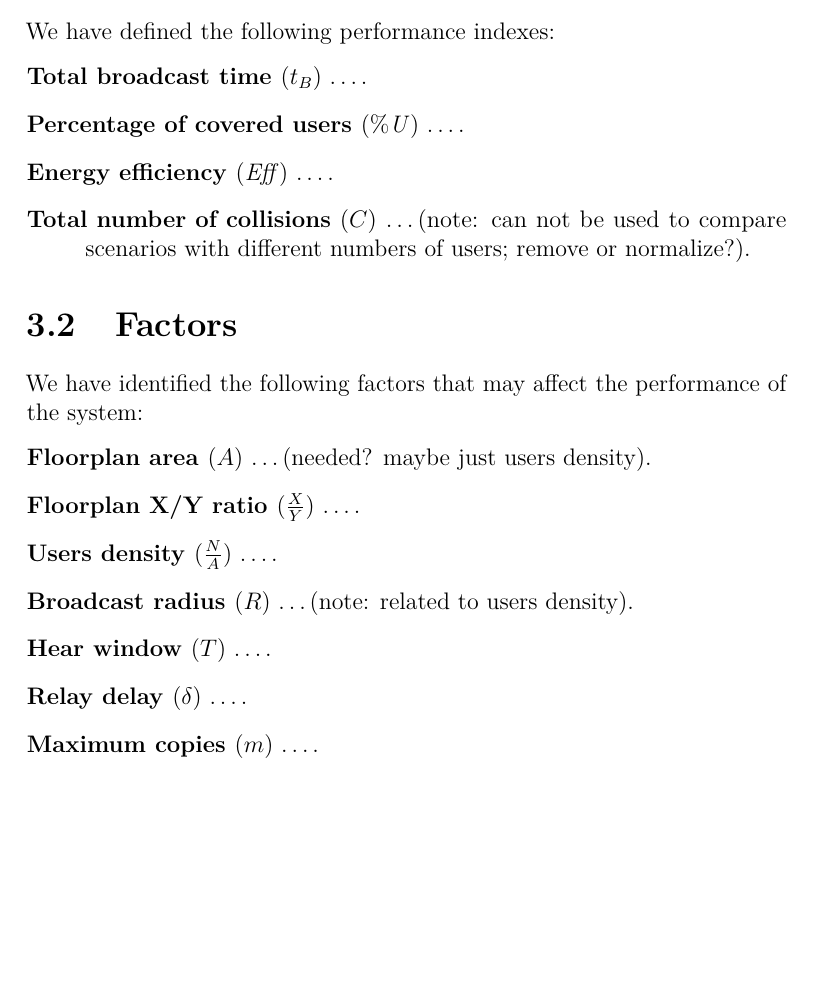
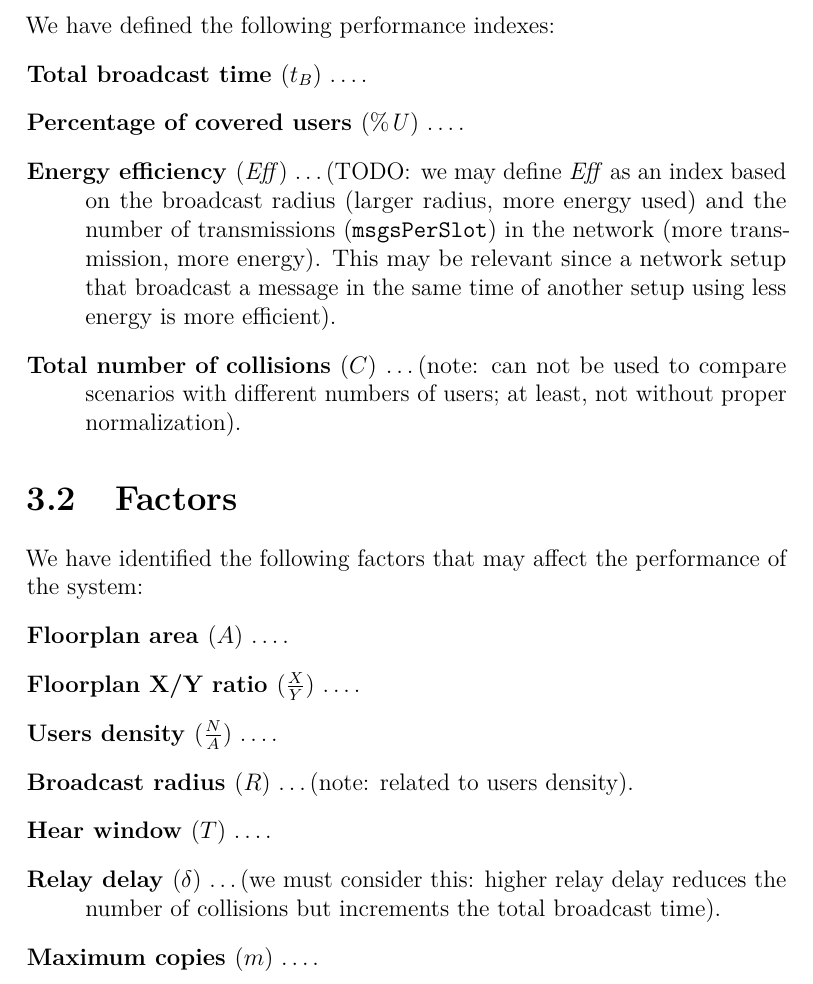
Before and after one commit to SpeedJack/pecsn, a LaTeX document (doc/documentation.tex, which reads doc/chapters/design/factors.tex, doc/chapters/design/indexes.tex): part of page 10 of 11 before the commit and part of page 10 of 12 after it, cut so that both start at the same text, the shorter picture padded with empty space. Compiled offline with pdfLaTeX.

Commit message:
Improve TODO descriptions

```diff
--- a/doc/chapters/design/factors.tex
+++ b/doc/chapters/design/factors.tex
@@ -3,11 +3,13 @@
 We have identified the following factors that may affect the performance of the
 system:
 \begin{description}
-	\item[Floorplan area] (\(A\)) \ldots (needed? maybe just users density).
+	\item[Floorplan area] (\(A\)) \ldots.
 	\item[Floorplan X/Y ratio] (\(\frac{X}{Y}\)) \ldots.
 	\item[Users density] (\(\frac{N}{A}\)) \ldots.
 	\item[Broadcast radius] (\(R\)) \ldots (note: related to users density).
 	\item[Hear window] (\(T\)) \ldots.
-	\item[Relay delay] (\(\delta\)) \ldots.
+	\item[Relay delay] (\(\delta\)) \ldots (we must consider this: higher
+		relay delay reduces the number of collisions but increments the
+		total broadcast time).
 	\item[Maximum copies] (\(m\)) \ldots.
 \end{description}
--- a/doc/chapters/design/indexes.tex
+++ b/doc/chapters/design/indexes.tex
@@ -4,8 +4,14 @@ We have defined the following performance indexes:
 \begin{description}
 	\item[Total broadcast time] (\(t_B\)) \ldots.
 	\item[Percentage of covered users] (\(\mathit{\%U}\)) \ldots.
-	\item[Energy efficiency] (\(\mathit{Eff}\)) \ldots.
+	\item[Energy efficiency] (\(\mathit{Eff}\)) \ldots (TODO\@: we may
+		define \(\mathit{Eff}\) as an index based on the broadcast
+		radius (larger radius, more energy used) and the number of
+		transmissions (\code{msgsPerSlot}) in the network (more
+		transmission, more energy). This may be relevant since a network
+		setup that broadcast a message in the same time of another setup
+		using less energy is more efficient).
 	\item[Total number of collisions] (\(C\)) \ldots (note: can not be used
-		to compare scenarios with different numbers of users; remove or
-		normalize?).
+		to compare scenarios with different numbers of users; at least,
+		not without proper normalization).
 \end{description}
```
